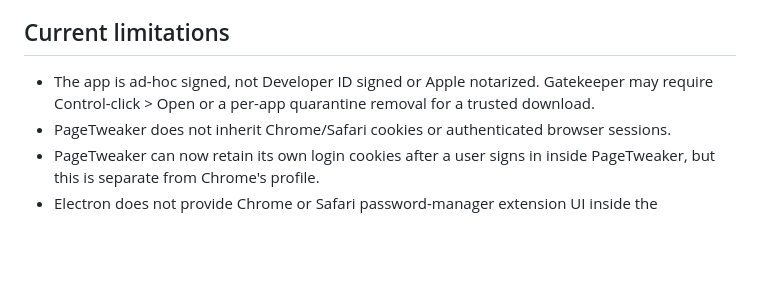
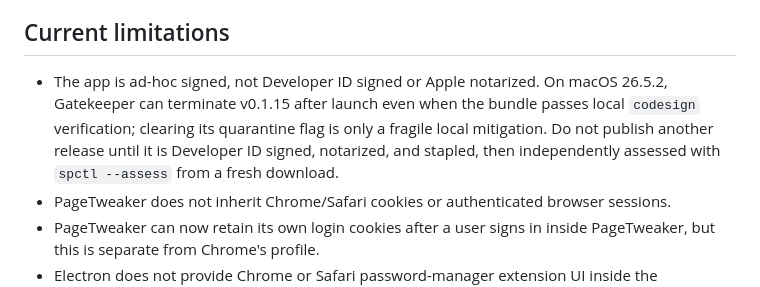
Before and after one commit to DaneShakespear/page-tweaker, a Markdown page: docs/CURRENT-STATE.md, the part around the change. Drawn GitHub-style; blank space fills up the shorter version.

Commit message:
docs: record macOS 26 signing requirement

```diff
--- a/docs/CURRENT-STATE.md
+++ b/docs/CURRENT-STATE.md
@@ -141,7 +141,7 @@ Later capture-package behavior:
 
 ## Current limitations
 
-- The app is ad-hoc signed, not Developer ID signed or Apple notarized. Gatekeeper may require Control-click > Open or a per-app quarantine removal for a trusted download.
+- The app is ad-hoc signed, not Developer ID signed or Apple notarized. On macOS 26.5.2, Gatekeeper can terminate v0.1.15 after launch even when the bundle passes local `codesign` verification; clearing its quarantine flag is only a fragile local mitigation. Do not publish another release until it is Developer ID signed, notarized, and stapled, then independently assessed with `spctl --assess` from a fresh download.
 - PageTweaker does not inherit Chrome/Safari cookies or authenticated browser sessions.
 - PageTweaker can now retain its own login cookies after a user signs in inside PageTweaker, but this is separate from Chrome's profile.
 - Electron does not provide Chrome or Safari password-manager extension UI inside the PageTweaker webview. Use the password manager's standalone app or menu to copy and paste credentials; PageTweaker must not become a credential vault.
```
